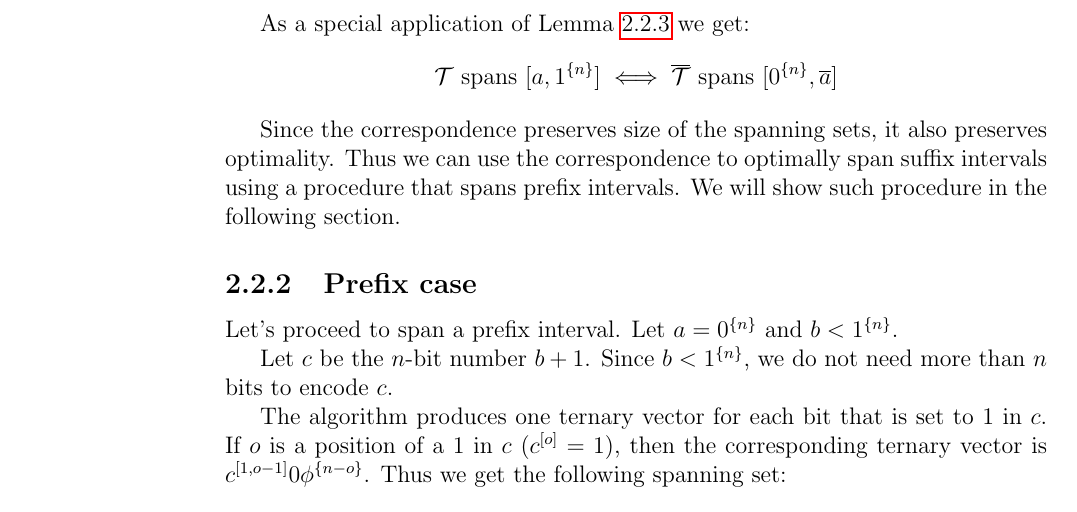
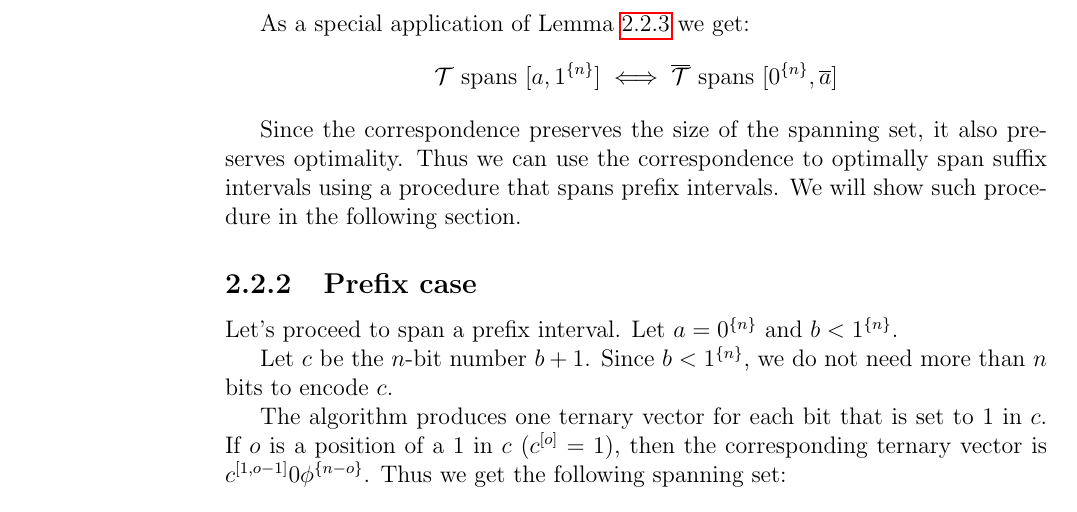
Before and after one commit to filipbartek/ibf, a LaTeX thesis (thesis.tex, which reads thesis/1interval.tex): part of page 18 of 48, cut so that both start at the same text. Compiled offline with pdfLaTeX.

Commit message:
Reword a sentence

```diff
--- a/thesis/1interval.tex
+++ b/thesis/1interval.tex
@@ -194,7 +194,7 @@ $$
 $$
 
 Since the correspondence preserves
-size of the spanning sets,
+the size of the spanning set,
 it also preserves optimality.
 Thus we can use the correspondence to optimally span
 suffix intervals
```
